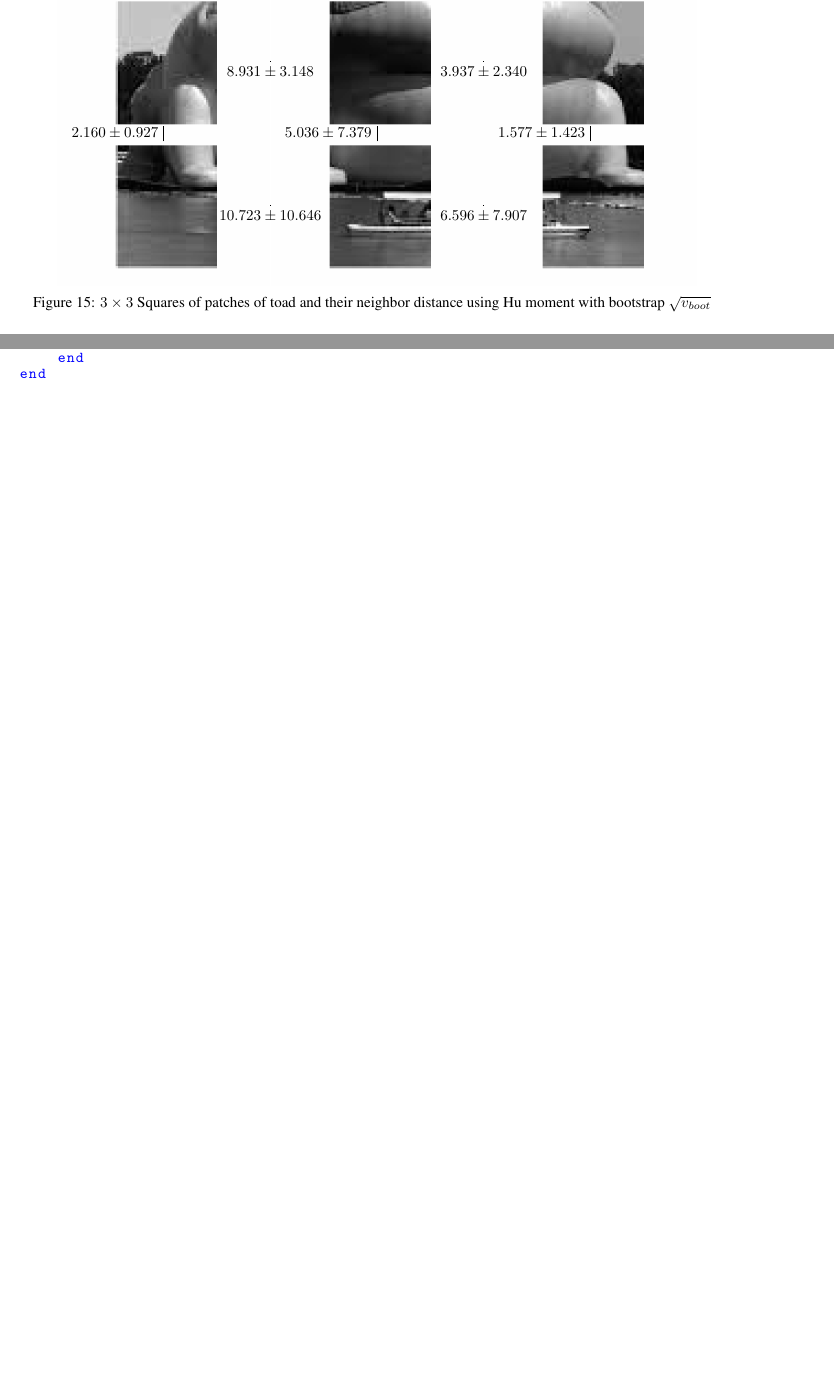
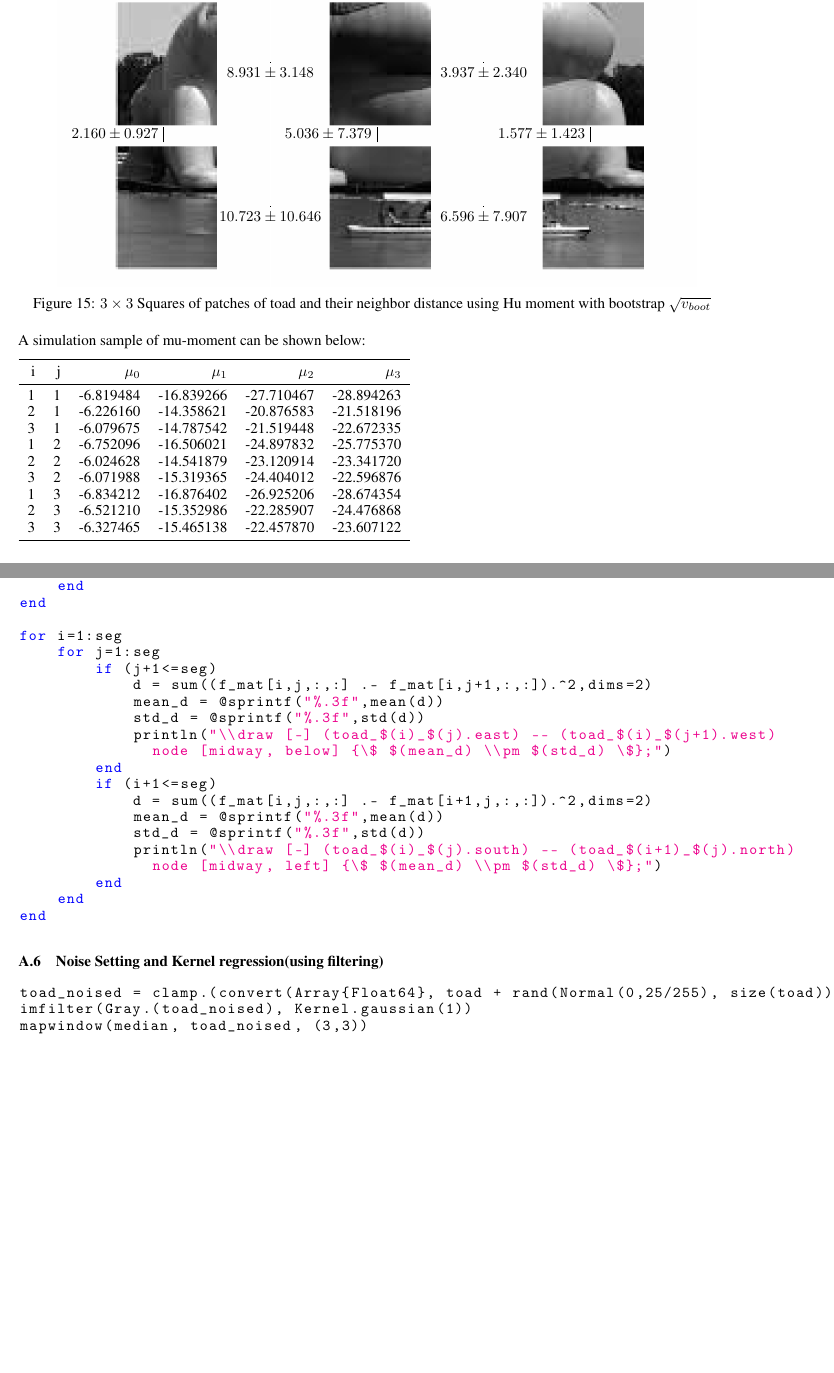
Before and after one commit to yiyuezhuo/nonparametric-statistic-class-paper, a LaTeX paper (paper_extended.tex): two parts of pages 9 and 13 of 13 before the commit and two parts of pages 12 and 17 of 17 after it, joined at a grey line, cut so that both start at the same text, the shorter picture padded with empty space. Compiled offline with pdfLaTeX.

Commit message:
add images into notebook and extend the paper for request

```diff
--- a/paper_extended.tex
+++ b/paper_extended.tex
@@ -691,6 +694,24 @@ we may extract a rough segmentation cut from that grid.
   \label{fig:square33}
 \end{figure}
 
+A simulation sample of mu-moment can be shown below:
+
+\begin{tabular}{rrrrrr}
+  \toprule
+   i &  j &      $\mu_0$ &       $\mu_1$ &       $\mu_2$ &       $\mu_3$ \\
+  \midrule
+   1 &  1 & -6.819484 & -16.839266 & -27.710467 & -28.894263 \\
+   2 &  1 & -6.226160 & -14.358621 & -20.876583 & -21.518196 \\
+   3 &  1 & -6.079675 & -14.787542 & -21.519448 & -22.672335 \\
+   1 &  2 & -6.752096 & -16.506021 & -24.897832 & -25.775370 \\
+   2 &  2 & -6.024628 & -14.541879 & -23.120914 & -23.341720 \\
+   3 &  2 & -6.071988 & -15.319365 & -24.404012 & -22.596876 \\
+   1 &  3 & -6.834212 & -16.876402 & -26.925206 & -28.674354 \\
+   2 &  3 & -6.521210 & -15.352986 & -22.285907 & -24.476868 \\
+   3 &  3 & -6.327465 & -15.465138 & -22.457870 & -23.607122 \\
+  \bottomrule
+\end{tabular}
+
 \section{Conclusion}
 
 In this work, noise removal problem using non-parametric regression and their relationship to methods in traditional image processing
@@ -928,6 +971,34 @@ for i in 1:seg
     end
 end
 
+for i=1:seg
+    for j=1:seg
+        if (j+1<=seg)
+            d = sum((f_mat[i,j,:,:] .- f_mat[i,j+1,:,:]).^2,dims=2)
+            mean_d = @sprintf("%.3f",mean(d))
+            std_d = @sprintf("%.3f",std(d))
+            println("\\draw [-] (toad_$(i)_$(j).east) -- (toad_$(i)_$(j+1).west)
+              node [midway, below] {\$ $(mean_d) \\pm $(std_d) \$};")
+        end
+        if (i+1<=seg)
+            d = sum((f_mat[i,j,:,:] .- f_mat[i+1,j,:,:]).^2,dims=2)
+            mean_d = @sprintf("%.3f",mean(d))
+            std_d = @sprintf("%.3f",std(d))
+            println("\\draw [-] (toad_$(i)_$(j).south) -- (toad_$(i+1)_$(j).north)
+              node [midway, left] {\$ $(mean_d) \\pm $(std_d) \$};")
+        end
+    end
+end
+
+
+\end{lstlisting}
+
+\subsection{Noise Setting and Kernel regression(using filtering)}
+
+\begin{lstlisting}
+toad_noised = clamp.(convert(Array{Float64}, toad + rand(Normal(0,25/255), size(toad))), 0.0, 1.0)
+imfilter(Gray.(toad_noised), Kernel.gaussian(1))
+mapwindow(median, toad_noised, (3,3))
 \end{lstlisting}
 
 
```
Also changed, not shown: images/crossvalidation1.png, paper_extended.tex (59 more changed lines), 4 other files.
